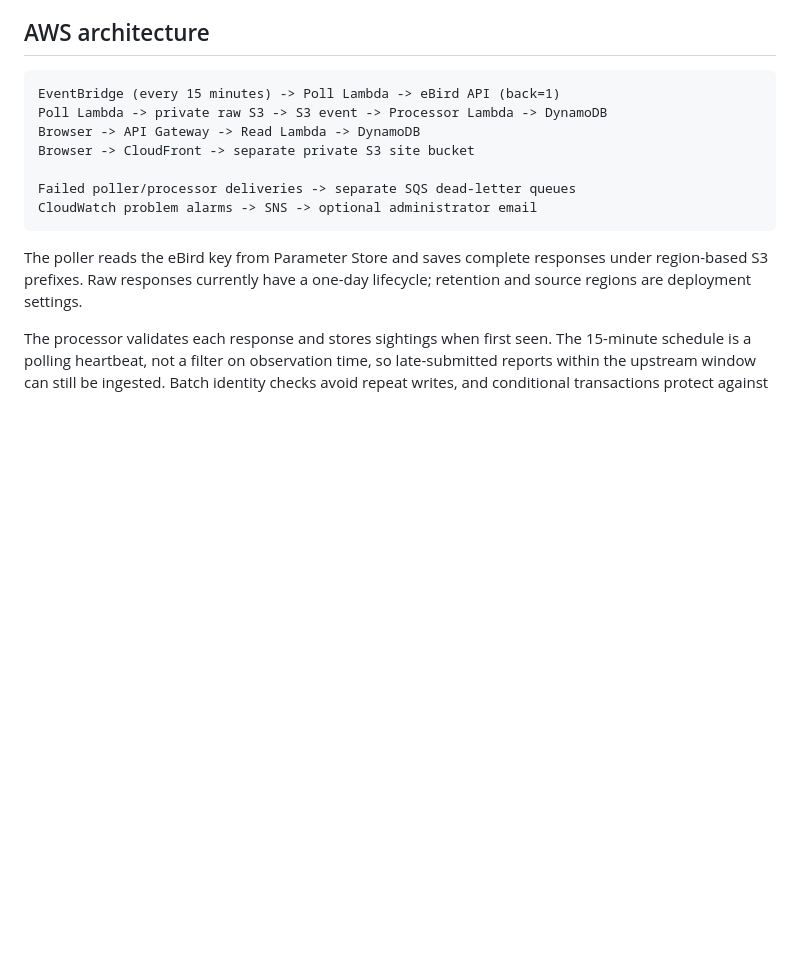
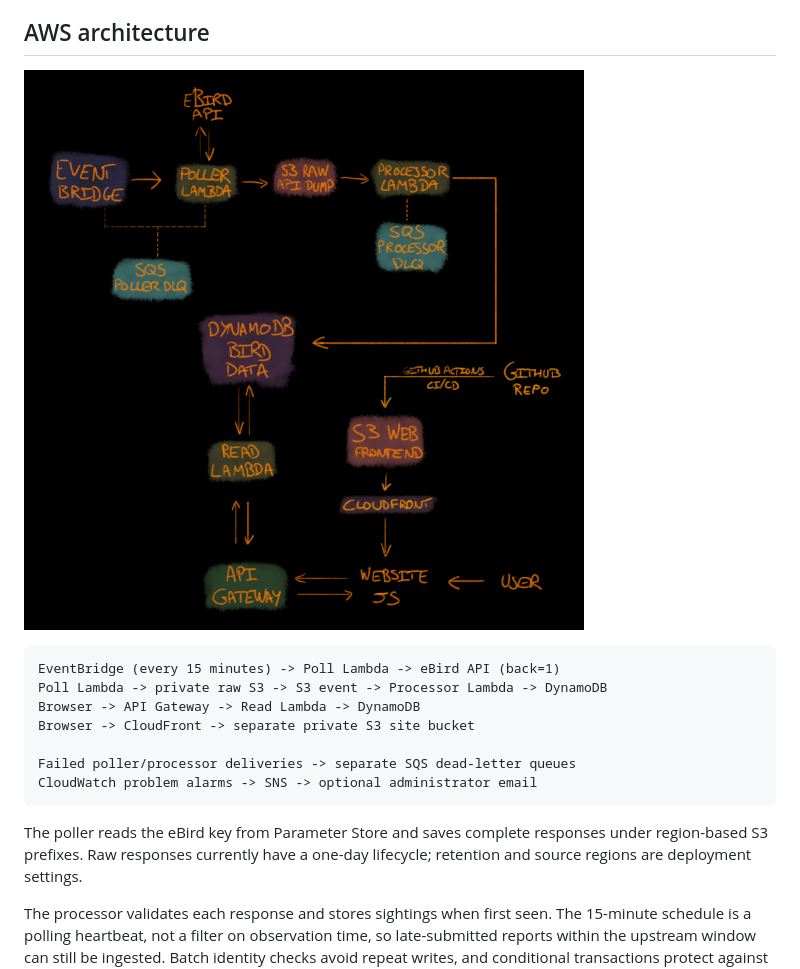
Before and after one commit to adam-gatherer/BirdAlert, a Markdown page: README.md, the part around the change. Drawn GitHub-style; pictures changed too: birdalert_diagram.gif (added); blank space fills up the shorter version.

Commit message:
docs: add architecture diagram

````diff
--- a/README.md
+++ b/README.md
@@ -22,6 +22,8 @@ The [roadmap](docs/ROADMAP.md) records deployment to **dev** and live verificati
 Production configuration exists for `birdalert.gatherer.tech`, but the recorded dev checks do not establish a verified production deployment. Poller execution-failure, EventBridge delivery-failure, and stale-processing simulations remain future resilience drills. Authentication, watchlists, and personalised alerts are not implemented.
 
 ## AWS architecture
+
+![Diagram showing components](./birdalert_diagram.gif)
 
 ```text
 EventBridge (every 15 minutes) -> Poll Lambda -> eBird API (back=1)
````
